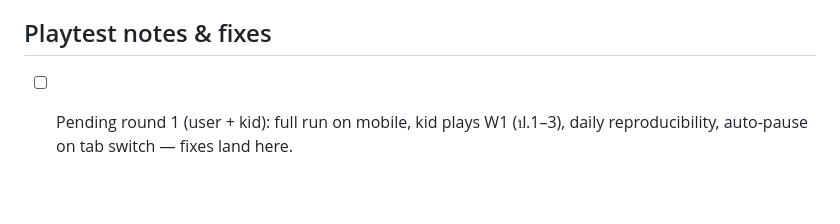
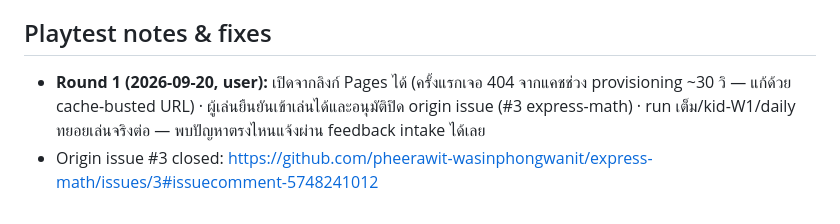
Before and after one commit to pheerawit-wasinphongwanit/express-english, a Markdown page: docs/build.md, the part around the change. Rendered like a GitHub page.

Commit message:
docs(build): playtest round 1 record — user confirmed via Pages, origin issue closed

```diff
--- a/docs/build.md
+++ b/docs/build.md
@@ -64,5 +64,5 @@ All tuned values are mirrored in `docs/story.md` + `docs/scope.md` + `data.js` (
 
 ## Playtest notes & fixes
 
-- [ ] Pending round 1 (user + kid): full run on mobile, kid plays W1 (ป.1–3), daily
-      reproducibility, auto-pause on tab switch — fixes land here.
+- **Round 1 (2026-09-20, user):** เปิดจากลิงก์ Pages ได้ (ครั้งแรกเจอ 404 จากแคชช่วง provisioning ~30 วิ — แก้ด้วย cache-busted URL) · ผู้เล่นยืนยันเข้าเล่นได้และอนุมัติปิด origin issue (#3 express-math) · run เต็ม/kid-W1/daily ทยอยเล่นจริงต่อ — พบปัญหาตรงไหนแจ้งผ่าน feedback intake ได้เลย
+- Origin issue #3 closed: https://github.com/pheerawit-wasinphongwanit/express-math/issues/3#issuecomment-5748241012
```
